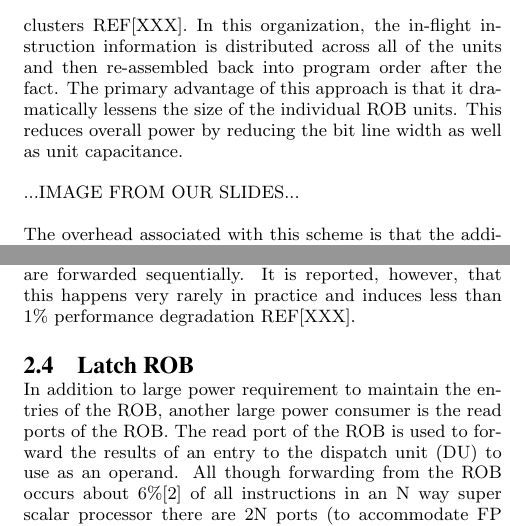
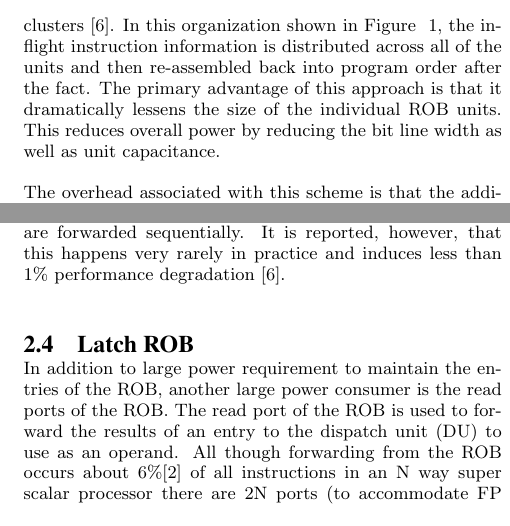
Before and after one commit to chenguo/259proj, a LaTeX paper (paper/paper.tex, which reads paper/bg.tex): two parts of the columns of page 2 of 6, joined at a grey line, cut so that both start at the same text. Compiled offline with pdfLaTeX.

Commit message:
added 1 ref ans an img

```diff
--- a/paper/bg.tex
+++ b/paper/bg.tex
@@ -44,10 +44,10 @@ power savings over the base circular ROB.
 
 \subsection{Distributed ROB}
 An accepted optimization for improving the power consumption of an ROB unit
-is to break up the ROB buffer into clusters REF[XXX].  In this organization, the in-flight
+is to break up the ROB buffer into clusters \cite{rabaey}.  In this organization shown in Figure ~\ref{fig:distrob},
+the in-flight
 instruction information is distributed across all of the units and then re-assembled
 back into program order after the fact.  The primary advantage of this approach
 is that it dramatically lessens the size of the individual ROB units.  This reduces overall
 power by reducing the bit line width as well as unit capacitance.
 
-...IMAGE FROM OUR SLIDES...
@@ -54,3 +58,6 @@ power by reducing the bit line width as well as unit capacitance.
+\label{fig:distrob}
+\end{figure*}
+
 
 The overhead associated with this scheme is that the addition of a separate FIFO unit
 is required to maintain a global state of instruction order between the separate ROB units.
@@ -70,7 +77,7 @@ distributed ROB model features only a single write port per ROB cluster.  As a r
 can be forwarded at a time from the ROB.  In the rare case that an instruction requires two operands be
 forwarded from the same ROB cluster a delay of one cycle is imposed while the operands are forwarded
 sequentially.  It is reported, however, that this happens very rarely in practice and induces less than 1\%
-performance degradation REF[XXX].
+performance degradation \cite{rabaey}.
 \subsection{Latch ROB}
 In addition to large power requirement to maintain the entries of the ROB, another
 large power consumer is the read ports of the ROB.  The read port of the ROB is used
```
Also changed, not shown: paper/paper.tex (+2 -1 lines), paper/bg.tex (4 more changed lines).
